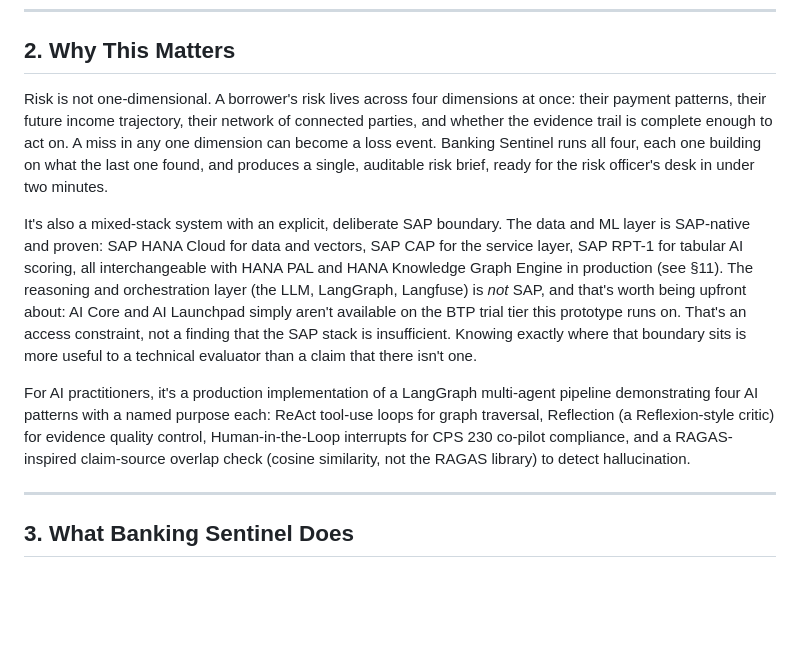
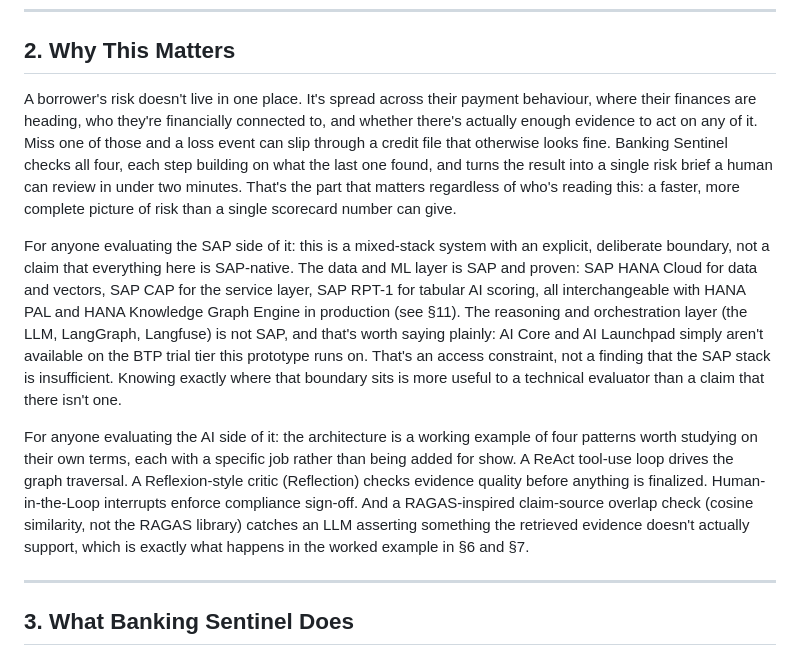
Before and after one commit to shahidla/Banking-Sentinel, a Markdown page: Docs/rebuild-kit/BLOG.md, the part around the change. Drawn GitHub-style; blank space fills up the shorter version.

Commit message:
Rewrite §2 to lead with general-audience accessibility
The condensed version jumped straight into SAP-evaluator/AI-practitioner
language with no accessible opening. Reordered to start with what matters
to any reader (a faster, more complete risk picture than a single
scorecard), then the SAP boundary, then the AI patterns, each paragraph
addressed to "anyone evaluating X" rather than gimmicky audience-labeled
subsections, while keeping the same factual content.

```diff
--- a/Docs/rebuild-kit/BLOG.md
+++ b/Docs/rebuild-kit/BLOG.md
@@ -49,11 +49,11 @@ No single analyst. No single report. No single tool catches all of this at once.
 
 ## 2. Why This Matters
 
-Risk is not one-dimensional. A borrower's risk lives across four dimensions at once: their payment patterns, their future income trajectory, their network of connected parties, and whether the evidence trail is complete enough to act on. A miss in any one dimension can become a loss event. Banking Sentinel runs all four, each one building on what the last one found, and produces a single, auditable risk brief, ready for the risk officer's desk in under two minutes.
+A borrower's risk doesn't live in one place. It's spread across their payment behaviour, where their finances are heading, who they're financially connected to, and whether there's actually enough evidence to act on any of it. Miss one of those and a loss event can slip through a credit file that otherwise looks fine. Banking Sentinel checks all four, each step building on what the last one found, and turns the result into a single risk brief a human can review in under two minutes. That's the part that matters regardless of who's reading this: a faster, more complete picture of risk than a single scorecard number can give.
 
-It's also a mixed-stack system with an explicit, deliberate SAP boundary. The data and ML layer is SAP-native and proven: SAP HANA Cloud for data and vectors, SAP CAP for the service layer, SAP RPT-1 for tabular AI scoring, all interchangeable with HANA PAL and HANA Knowledge Graph Engine in production (see §11). The reasoning and orchestration layer (the LLM, LangGraph, Langfuse) is *not* SAP, and that's worth being upfront about: AI Core and AI Launchpad simply aren't available on the BTP trial tier this prototype runs on. That's an access constraint, not a finding that the SAP stack is insufficient. Knowing exactly where that boundary sits is more useful to a technical evaluator than a claim that there isn't one.
+For anyone evaluating the SAP side of it: this is a mixed-stack system with an explicit, deliberate boundary, not a claim that everything here is SAP-native. The data and ML layer is SAP and proven: SAP HANA Cloud for data and vectors, SAP CAP for the service layer, SAP RPT-1 for tabular AI scoring, all interchangeable with HANA PAL and HANA Knowledge Graph Engine in production (see §11). The reasoning and orchestration layer (the LLM, LangGraph, Langfuse) is not SAP, and that's worth saying plainly: AI Core and AI Launchpad simply aren't available on the BTP trial tier this prototype runs on. That's an access constraint, not a finding that the SAP stack is insufficient. Knowing exactly where that boundary sits is more useful to a technical evaluator than a claim that there isn't one.
 
-For AI practitioners, it's a production implementation of a LangGraph multi-agent pipeline demonstrating four AI patterns with a named purpose each: ReAct tool-use loops for graph traversal, Reflection (a Reflexion-style critic) for evidence quality control, Human-in-the-Loop interrupts for CPS 230 co-pilot compliance, and a RAGAS-inspired claim-source overlap check (cosine similarity, not the RAGAS library) to detect hallucination.
+For anyone evaluating the AI side of it: the architecture is a working example of four patterns worth studying on their own terms, each with a specific job rather than being added for show. A ReAct tool-use loop drives the graph traversal. A Reflexion-style critic (Reflection) checks evidence quality before anything is finalized. Human-in-the-Loop interrupts enforce compliance sign-off. And a RAGAS-inspired claim-source overlap check (cosine similarity, not the RAGAS library) catches an LLM asserting something the retrieved evidence doesn't actually support, which is exactly what happens in the worked example in §6 and §7.
 
 ---
 
```
